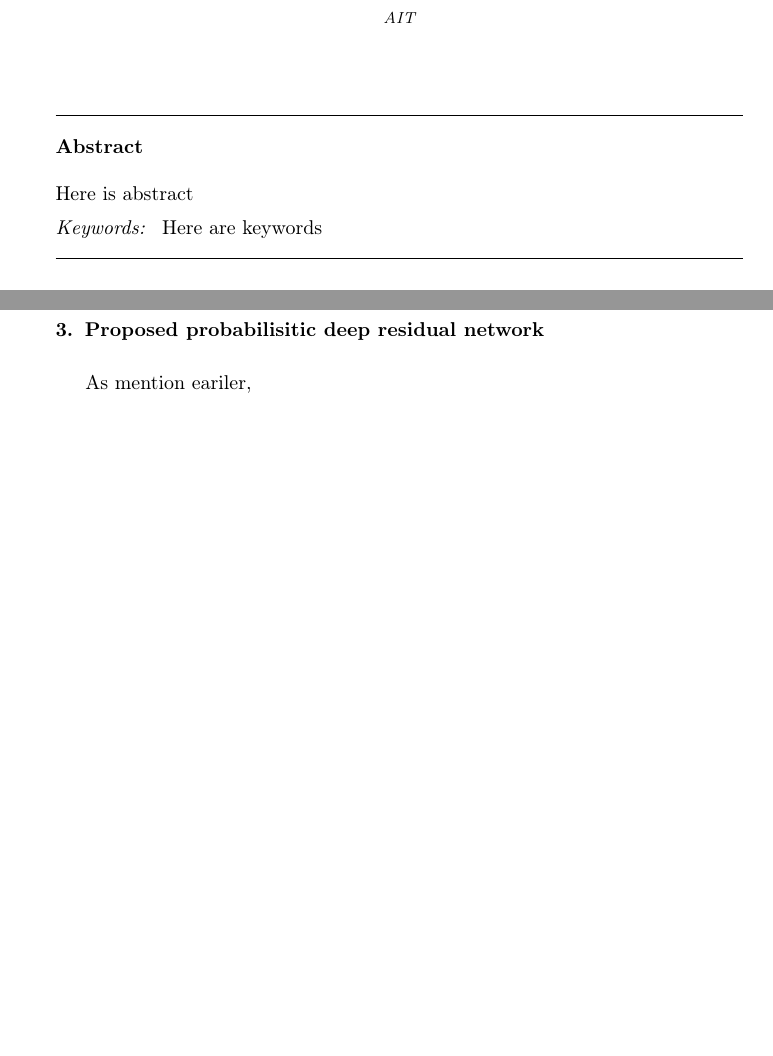
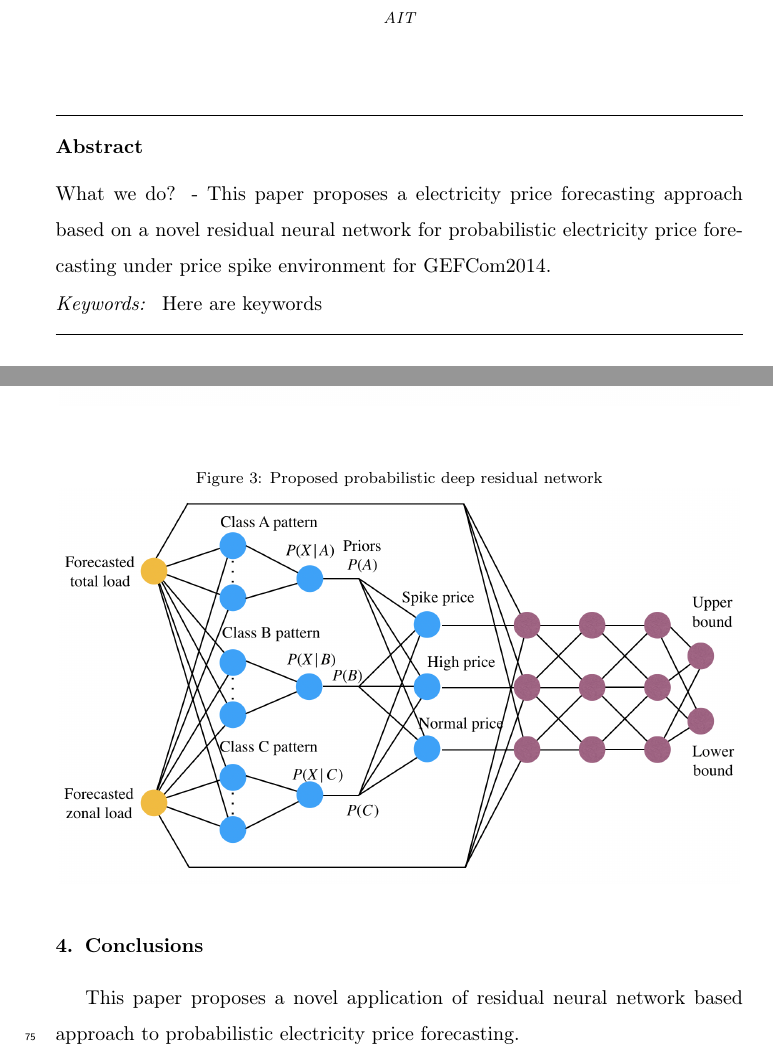
Before and after one commit to chaweewatp/paper03, a LaTeX paper (Report_Latex/elsarticle-template.tex): two parts of pages 1 and 4 of 7 before the commit and two parts of pages 1 and 6 of 7 after it, joined at a grey line, cut so that both start at the same text, the shorter picture padded with empty space. Compiled offline with pdfLaTeX.

Commit message:
edit paper abstract #1

```diff
--- a/Report_Latex/elsarticle-template.tex
+++ b/Report_Latex/elsarticle-template.tex
@@ -4,6 +4,7 @@
 \modulolinenumbers[5]
 \usepackage{booktabs}
 \usepackage{graphicx}
+\usepackage{float}
 \graphicspath{ {./images/} }
 
 
@@ -68,7 +69,9 @@
 % \address[mysecondaryaddress]{360 Park Avenue South, New York}
 
 \begin{abstract}
-Here is abstract
+What we do? - This paper proposes a electricity price forecasting approach based on a novel residual neural network for probabilistic electricity price forecasting under price spike environment for GEFCom2014.
+
+
 \end{abstract}
 
 \begin{keyword}
@@ -175,3 +178,4 @@ Here are keywords
   \centering
   \end{figure}
 
+  \begin{figure}[H]
@@ -181,6 +184,10 @@ Here are keywords
     \includegraphics[width=12cm]{proposed_PDRN}
   \centering
   \end{figure}
+
+
+\section{Conclusions}
+This paper proposes a novel application of residual neural network based approach to probabilistic electricity price forecasting.
 
 % \section{The Elsevier article class}
 %
```
Also changed, not shown: README.md (renamed from READAME.md), Report_Latex/elsarticle-template.pdf, Report_Latex/elsarticle-template.tex (7 more changed lines), 6 other files.
